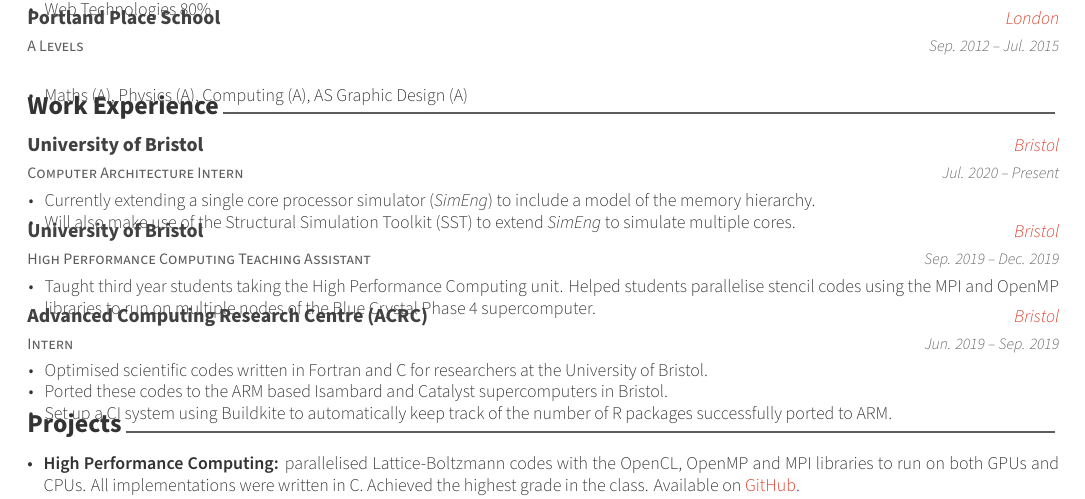
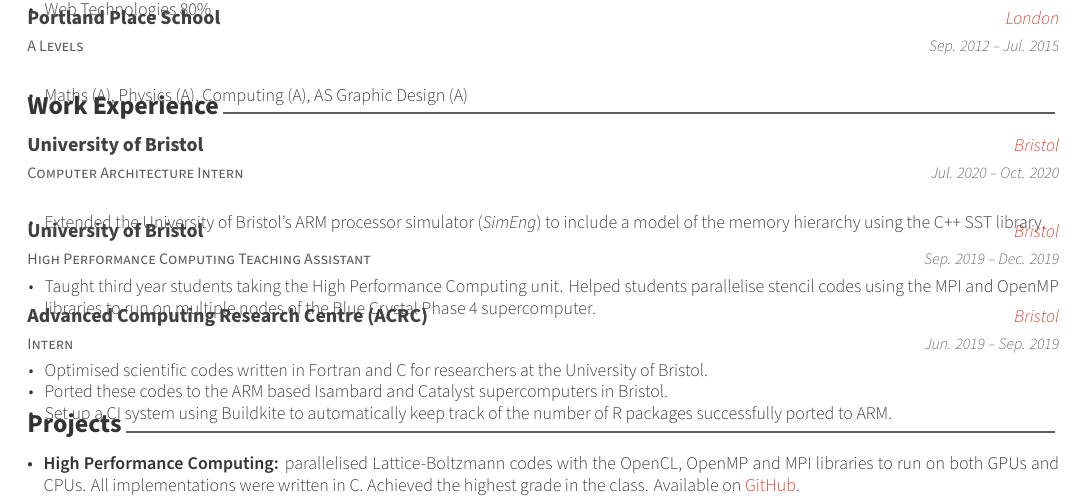
Before and after one commit to ainsleyrutterford/CV, a LaTeX CV (resume.tex, which reads resume/experience.tex): part of the page, cut so that both start at the same text. Compiled offline with XeLaTeX.

Commit message:
Update experience

```diff
--- a/resume/experience.tex
+++ b/resume/experience.tex
@@ -10,11 +10,10 @@
     {Computer Architecture Intern} % Job title
     {University of Bristol} % Organization
     {Bristol} % Location
-    {Jul. 2020 -- Present} % Date(s)
+    {Jul. 2020 -- Oct. 2020} % Date(s)
     {
       \begin{cvitems} % Description(s) of tasks/responsibilities
-        \item {Currently extending a single core processor simulator (\textit{SimEng}) to include a model of the memory hierarchy.}
-        \item {Will also make use of the Structural Simulation Toolkit (SST) to extend \textit{SimEng} to simulate multiple cores.}
+        \item {Extended the University of Bristol's ARM processor simulator (\textit{SimEng}) to include a model of the memory hierarchy using the C++ SST library.}
       \end{cvitems}
     }
 
```
Also changed, not shown: ainsleyrutterford.pdf.
